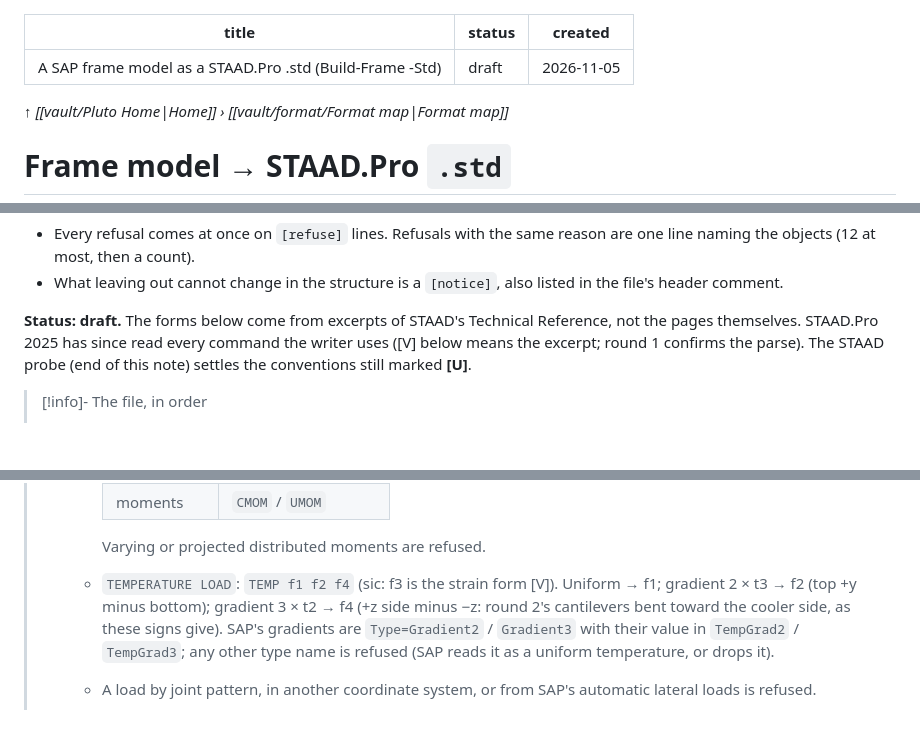
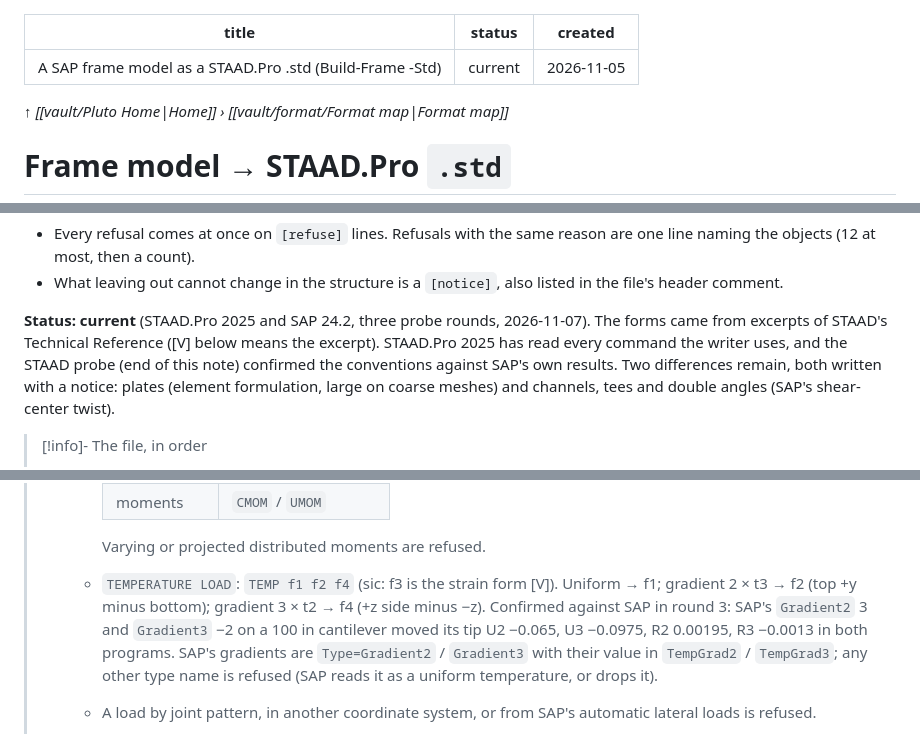
Before and after one commit to alan-smith-vt/Pluto, a Markdown page: vault/format/frame-to-staad.md, 3 parts joined by grey strips. Drawn GitHub-style; blank space fills up the shorter version.

Commit message:
The STAAD export's conventions are confirmed: SAP's and STAAD's gradients bend the probe's cantilever alike, which closes the last open sign
Co-Authored-By: Claude Opus 5.5 <noreply@anthropic.com>
Claude-Session: https://claude.ai/code/session_01NLAd9JmoPhfxxTcA4gj7fQ

```diff
--- a/vault/format/frame-to-staad.md
+++ b/vault/format/frame-to-staad.md
@@ -1,6 +1,6 @@
 ---
 title: A SAP frame model as a STAAD.Pro .std (Build-Frame -Std)
-status: draft
+status: current
 created: 2026-11-05
 ---
 
@@ -20,9 +20,11 @@ created: 2026-11-05
   at most, then a count).
 - What leaving out cannot change in the structure is a `[notice]`, also listed in the file's header comment.
 
-**Status: draft.** The forms below come from excerpts of STAAD's Technical Reference, not the pages themselves.
-STAAD.Pro 2025 has since read every command the writer uses ([V] below means the excerpt; round 1 confirms the
-parse). The STAAD probe (end of this note) settles the conventions still marked **[U]**.
+**Status: current** (STAAD.Pro 2025 and SAP 24.2, three probe rounds, 2026-11-07). The forms came from excerpts of
+STAAD's Technical Reference ([V] below means the excerpt). STAAD.Pro 2025 has read every command the writer uses, and
+the STAAD probe (end of this note) confirmed the conventions against SAP's own results. Two differences remain, both
+written with a notice: plates (element formulation, large on coarse meshes) and channels, tees and double angles
+(SAP's shear-center twist).
 
 > [!info]- The file, in order
 > 1. `STAAD SPACE`, then comments:
@@ -158,7 +160,8 @@ parse). The STAAD probe (end of this note) settles the conventions still marked
 >
 >     Varying or projected distributed moments are refused.
 >   - `TEMPERATURE LOAD`: `TEMP f1 f2 f4` (sic: f3 is the strain form [V]). Uniform → f1; gradient 2 × t3 → f2
->     (top +y minus bottom); gradient 3 × t2 → f4 (+z side minus −z: round 2's cantilevers bent toward the cooler side, as these signs give). SAP's gradients are
+>     (top +y minus bottom); gradient 3 × t2 → f4 (+z side minus −z). Confirmed against SAP in round 3: SAP's `Gradient2` 3 and `Gradient3` −2 on a 100 in cantilever
+>     moved its tip U2 −0.065, U3 −0.0975, R2 0.00195, R3 −0.0013 in both programs. SAP's gradients are
 >     `Type=Gradient2` / `Gradient3` with their value in `TempGrad2` / `TempGrad3`; any other type name is refused
 >     (SAP reads it as a uniform temperature, or drops it).
 >   - A load by joint pattern, in another coordinate system, or from SAP's automatic lateral loads is refused.
```
Also changed, not shown: vault/format/Format map.md (+1 -1 lines).
